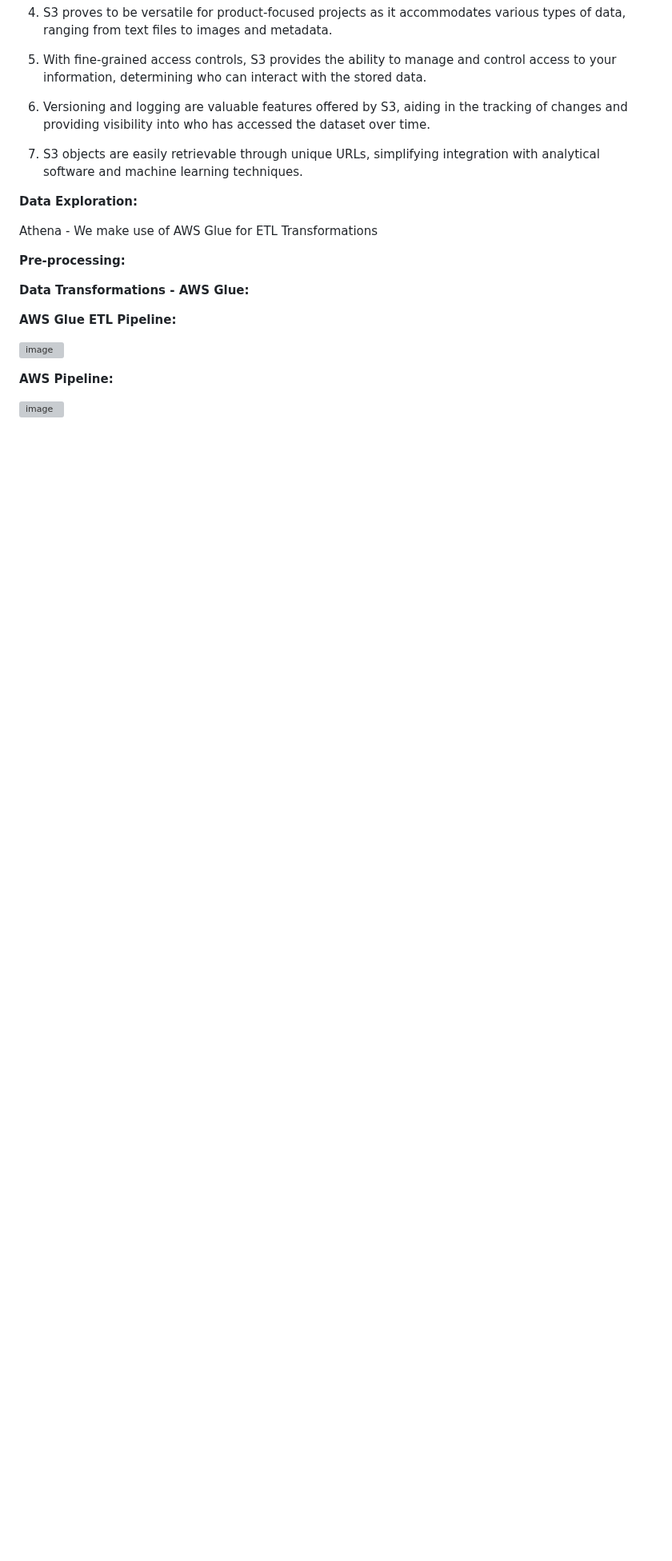
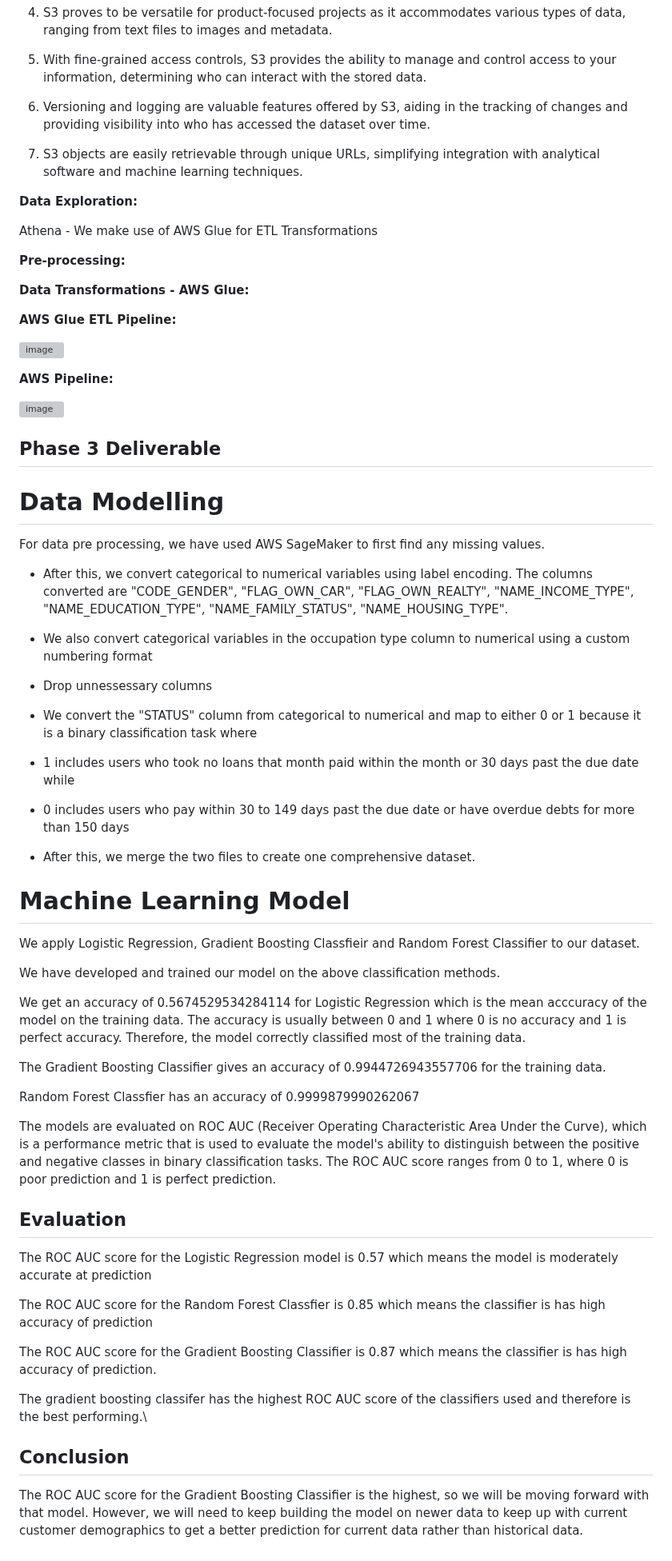
Before and after one commit to carlsigiew/CreditCardApprovalCCDA, a Markdown page: README.md, the part around the change. Shown at 80% size. Drawn GitHub-style; blank space fills up the shorter version; grey boxes are pictures that could not be loaded.

```diff
--- a/README.md
+++ b/README.md
@@ -84,3 +84,44 @@ Athena - We make use of AWS Glue for ETL Transformations
 **AWS Pipeline:**
 
 ![image](https://github.com/carlsigiew/CreditCardApprovalCCDA/assets/25591822/0507f755-30f0-47a0-b5ad-162fb652e61e)
+
+## Phase 3 Deliverable
+
+# Data Modelling
+For data pre processing, we have used AWS SageMaker to first find any missing values.
+* After this, we convert categorical to numerical variables using label encoding. The columns converted are "CODE_GENDER", "FLAG_OWN_CAR", "FLAG_OWN_REALTY", "NAME_INCOME_TYPE", "NAME_EDUCATION_TYPE", "NAME_FAMILY_STATUS", "NAME_HOUSING_TYPE".
+* We also convert categorical variables in the occupation type column to numerical using a custom numbering format
+* Drop unnessessary columns
+* We convert the "STATUS" column from categorical to numerical and map to either 0 or 1 because it is a binary classification task where
+* 1 includes users who took no loans that month paid within the month or 30 days past the due date while
+* 0 includes users who pay within 30 to 149 days past the due date or have overdue debts for more than 150 days
+
+* After this, we merge the two files to create one comprehensive dataset.
+
+
+# Machine Learning Model
+We apply Logistic Regression, Gradient Boosting Classfieir and Random Forest Classifier to our dataset.
+
+We have developed and trained our model on the above classification methods.
+
+We get an accuracy of 0.5674529534284114 for Logistic Regression which is the mean acccuracy of the model on the training data. The accuracy is usually between 0 and 1 where 0 is no accuracy and 1 is perfect accuracy. Therefore, the model correctly classified most of the training data.
+
+The Gradient Boosting Classifier gives an accuracy of 0.9944726943557706 for the training data.
+
+Random Forest Classfier has an accuracy of 0.9999879990262067
+
+The models are evaluated on ROC AUC (Receiver Operating Characteristic Area Under the Curve), which is a performance metric that is used to evaluate the model's ability to distinguish between the positive and negative classes in binary classification tasks. The ROC AUC score ranges from 0 to 1, where 0 is poor prediction and 1 is perfect prediction.
+
+## Evaluation
+
+The ROC AUC score for the Logistic Regression model is 0.57 which means the model is moderately accurate at prediction
+
+The ROC AUC score for the Random Forest Classfier is 0.85 which means the classifier is has high accuracy of prediction
+
+The ROC AUC score for the Gradient Boosting Classifier is 0.87 which means the classifier is has high accuracy of prediction.
+
+The gradient boosting classifer has the highest ROC AUC score of the classifiers used and therefore is the best performing.\
+
+
+## Conclusion
+The ROC AUC score for the Gradient Boosting Classifier is the highest, so we will be moving forward with that model. However, we will need to keep building the model on newer data to keep up with current customer demographics to get a better prediction for current data rather than historical data.
```
